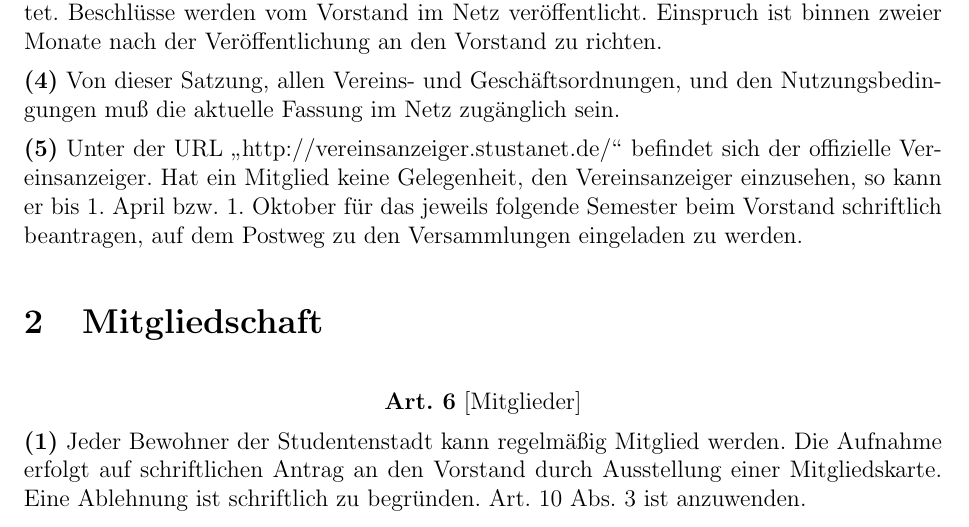
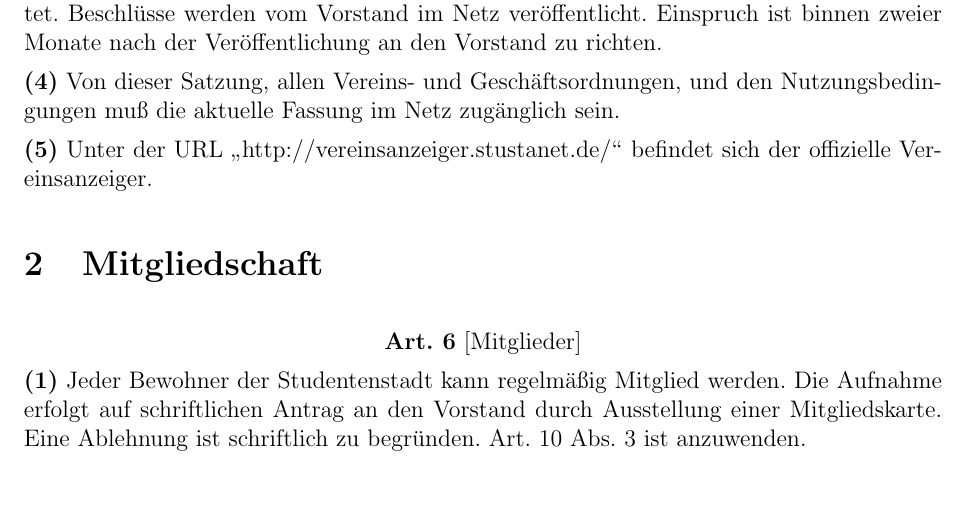
Before and after one commit to stustanet/satzung, a LaTeX document (satzung.tex): part of page 2 of 10, cut so that both start at the same text, the shorter picture padded with empty space. Compiled offline with pdfLaTeX.

Commit message:
Wir können davon ausgehen, dass jedes Mitglied Internetzugang hat, und es ist erlaubt nach Vereinsrecht.
§171gg Vereinsrecht

```diff
--- a/satzung.tex
+++ b/satzung.tex
@@ -110,10 +110,7 @@ richten.}
 Nutzungsbedingungen muß die aktuelle Fassung im Netz zugänglich sein.}
 
 \Satz{5}{Unter der URL "`http://vereinsanzeiger.stustanet.de/"' befindet sich
-der offizielle Vereinsanzeiger. Hat ein Mitglied
-keine Gelegenheit, den Vereinsanzeiger einzusehen, so kann er bis 1. April bzw.
-1. Oktober für das jeweils folgende Semester beim Vorstand schriftlich
-beantragen, auf dem Postweg zu den Versammlungen eingeladen zu werden.}
+der offizielle Vereinsanzeiger.}
 
 \end{Artikel}
 
```
